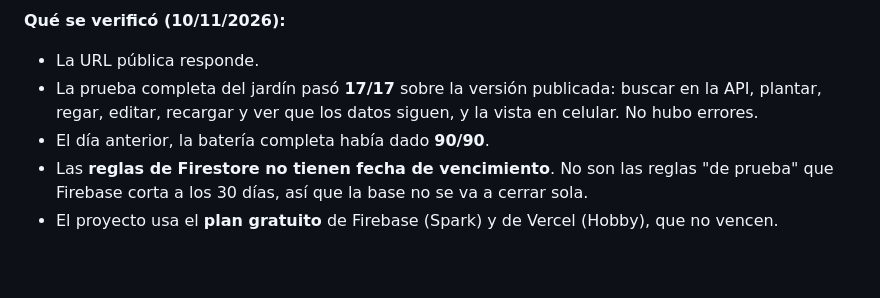
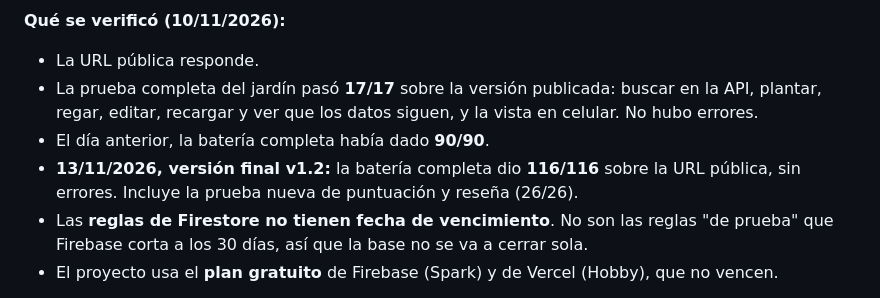
Before and after one commit to serenaretrive02/jardin-de-manga, a Markdown page: docs/entrega.md, the part around the change. GitHub-like rendering; blank space fills up the shorter version.

```diff
--- a/docs/entrega.md
+++ b/docs/entrega.md
@@ -48,6 +48,7 @@ La app **no depende de la compu de la autora**. Funciona sola en internet:
 - La URL pública responde.
 - La prueba completa del jardín pasó **17/17** sobre la versión publicada: buscar en la API, plantar, regar, editar, recargar y ver que los datos siguen, y la vista en celular. No hubo errores.
 - El día anterior, la batería completa había dado **90/90**.
+- **13/11/2026, versión final v1.2:** la batería completa dio **116/116** sobre la URL pública, sin errores. Incluye la prueba nueva de puntuación y reseña (26/26).
 - Las **reglas de Firestore no tienen fecha de vencimiento**. No son las reglas "de prueba" que Firebase corta a los 30 días, así que la base no se va a cerrar sola.
 - El proyecto usa el **plan gratuito** de Firebase (Spark) y de Vercel (Hobby), que no vencen.
 
```
Also changed, not shown: docs/bitacora.md (+19 -0 lines), docs/capturas/v1.2-07-vercel-jardin.png (added), docs/capturas/v1.2-08-vercel-celular.png (added).
